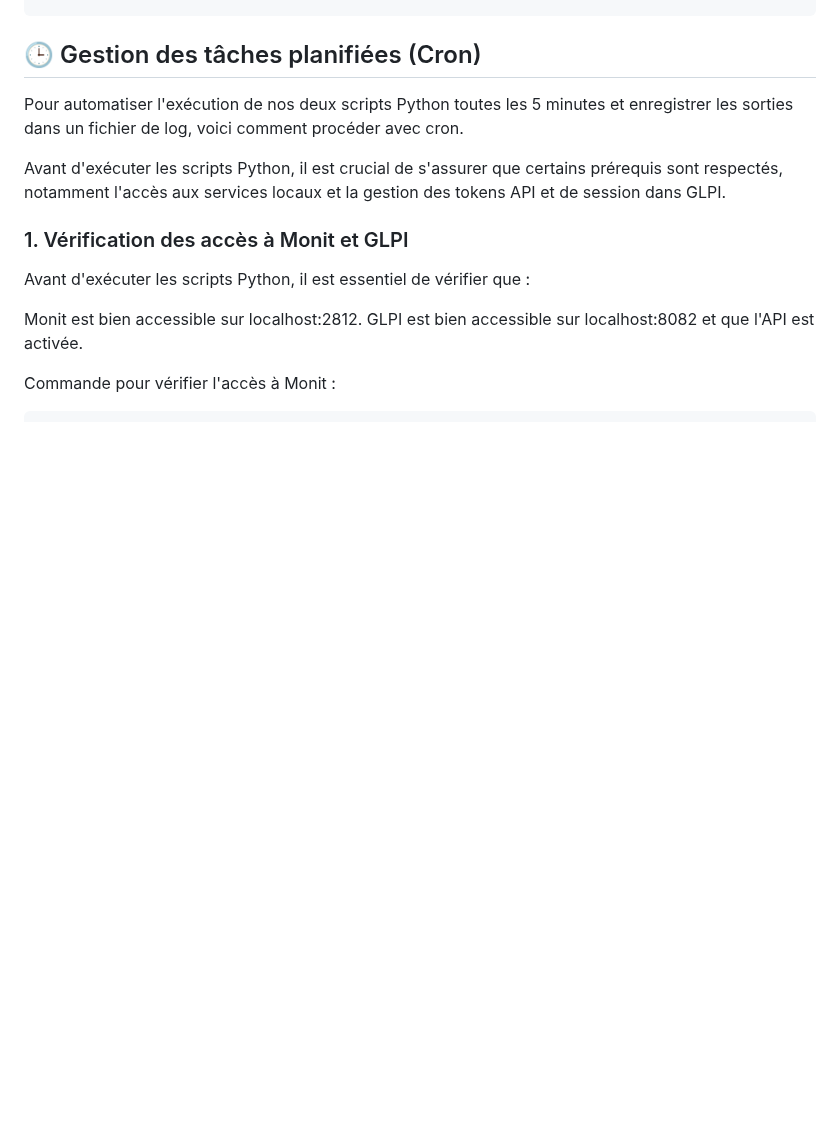
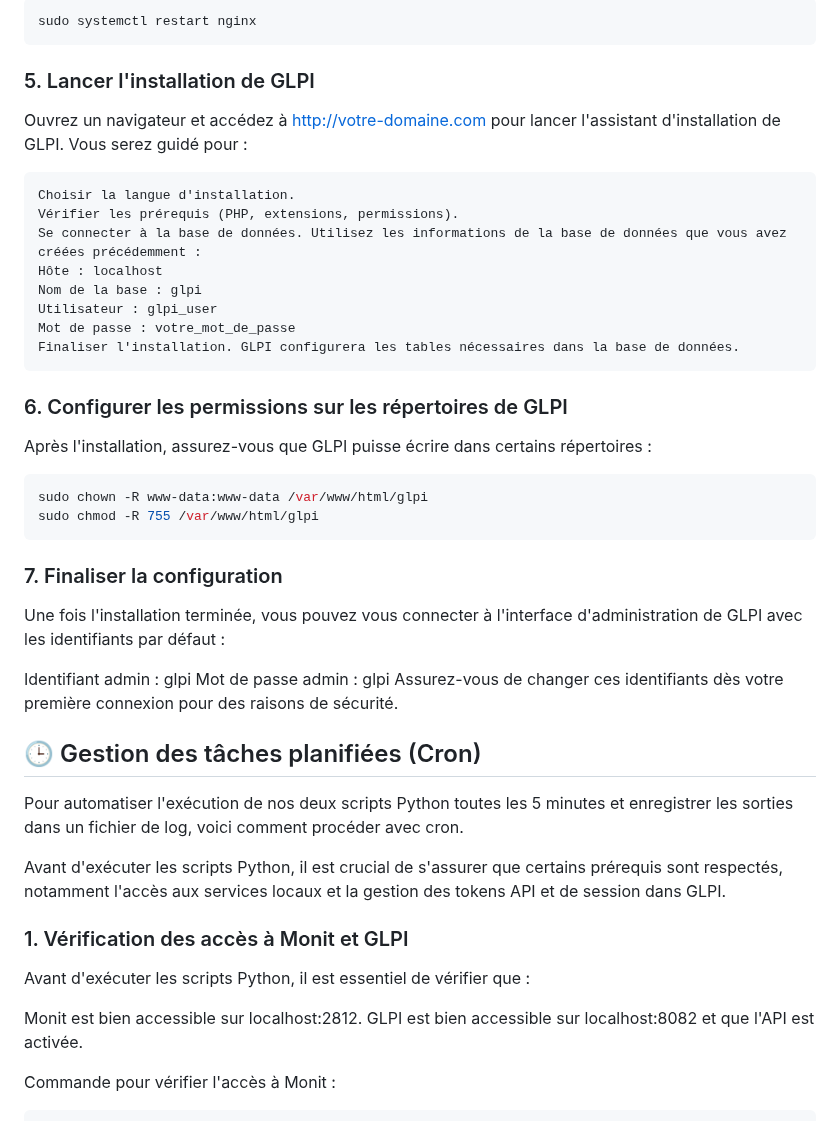
Before and after one commit to Wassil91/WaterQuality, a Markdown page: EauClaire_frontend-main/README.md, the part around one of its changes. GitHub-like rendering; blank space fills up the shorter version.

````diff
--- a/EauClaire_frontend-main/README.md
+++ b/EauClaire_frontend-main/README.md
@@ -287,3 +364,35 @@ sudo systemctl status monit
+```bash
+sudo systemctl restart nginx
+```
+
+### 5. Lancer l'installation de GLPI
+Ouvrez un navigateur et accédez à http://votre-domaine.com pour lancer l'assistant d'installation de GLPI. Vous serez guidé pour :
+
+```bash
+Choisir la langue d'installation.
+Vérifier les prérequis (PHP, extensions, permissions).
+Se connecter à la base de données. Utilisez les informations de la base de données que vous avez créées précédemment :
+Hôte : localhost
+Nom de la base : glpi
+Utilisateur : glpi_user
+Mot de passe : votre_mot_de_passe
+Finaliser l'installation. GLPI configurera les tables nécessaires dans la base de données.
+```
+
+### 6. Configurer les permissions sur les répertoires de GLPI
+Après l'installation, assurez-vous que GLPI puisse écrire dans certains répertoires :
+
+```bash
+sudo chown -R www-data:www-data /var/www/html/glpi
+sudo chmod -R 755 /var/www/html/glpi
+```
+
+### 7. Finaliser la configuration
+Une fois l'installation terminée, vous pouvez vous connecter à l'interface d'administration de GLPI avec les identifiants par défaut :
+
+Identifiant admin : glpi
+Mot de passe admin : glpi
+Assurez-vous de changer ces identifiants dès votre première connexion pour des raisons de sécurité.
 
 ## 🕒 Gestion des tâches planifiées (Cron)
 
````
Also changed, not shown: other parts of EauClaire_frontend-main/README.md (+77 -0 lines).
